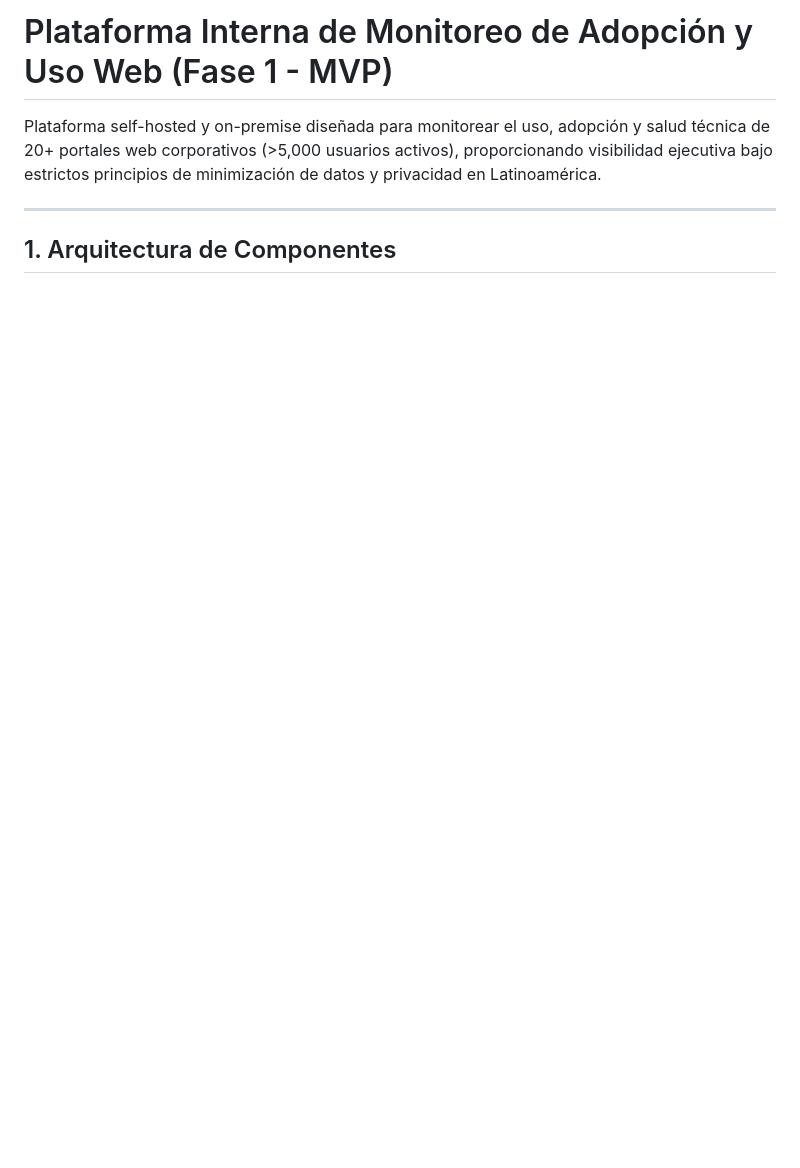
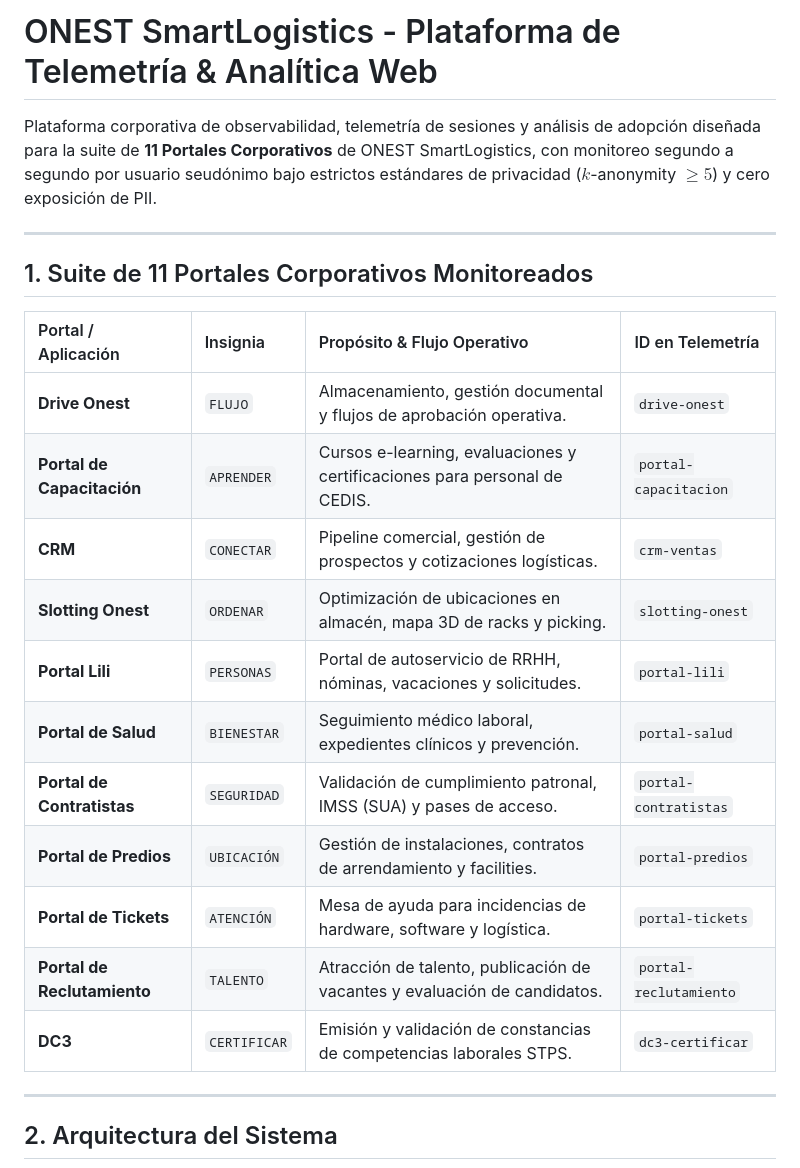
Before and after one commit to Jaleman9/PORTAL-MONITOREO, a Markdown page: README.md, the part around one of its changes. Drawn GitHub-style; blank space fills up the shorter version.

````diff
--- a/README.md
+++ b/README.md
@@ -1,10 +1,28 @@
-# Plataforma Interna de Monitoreo de Adopción y Uso Web (Fase 1 - MVP)
+# ONEST SmartLogistics - Plataforma de Telemetría & Analítica Web
 
-Plataforma self-hosted y on-premise diseñada para monitorear el uso, adopción y salud técnica de 20+ portales web corporativos (>5,000 usuarios activos), proporcionando visibilidad ejecutiva bajo estrictos principios de minimización de datos y privacidad en Latinoamérica.
+Plataforma corporativa de observabilidad, telemetría de sesiones y análisis de adopción diseñada para la suite de **11 Portales Corporativos** de ONEST SmartLogistics, con monitoreo segundo a segundo por usuario seudónimo bajo estrictos estándares de privacidad ($k$-anonymity $\ge 5$) y cero exposición de PII.
 
 ---
 
-## 1. Arquitectura de Componentes
+## 1. Suite de 11 Portales Corporativos Monitoreados
+
+| Portal / Aplicación | Insignia | Propósito & Flujo Operativo | ID en Telemetría |
+| :--- | :--- | :--- | :--- |
+| **Drive Onest** | `FLUJO` | Almacenamiento, gestión documental y flujos de aprobación operativa. | `drive-onest` |
+| **Portal de Capacitación** | `APRENDER` | Cursos e-learning, evaluaciones y certificaciones para personal de CEDIS. | `portal-capacitacion` |
+| **CRM** | `CONECTAR` | Pipeline comercial, gestión de prospectos y cotizaciones logísticas. | `crm-ventas` |
+| **Slotting Onest** | `ORDENAR` | Optimización de ubicaciones en almacén, mapa 3D de racks y picking. | `slotting-onest` |
+| **Portal Lili** | `PERSONAS` | Portal de autoservicio de RRHH, nóminas, vacaciones y solicitudes. | `portal-lili` |
+| **Portal de Salud** | `BIENESTAR` | Seguimiento médico laboral, expedientes clínicos y prevención. | `portal-salud` |
+| **Portal de Contratistas** | `SEGURIDAD` | Validación de cumplimiento patronal, IMSS (SUA) y pases de acceso. | `portal-contratistas` |
+| **Portal de Predios** | `UBICACIÓN` | Gestión de instalaciones, contratos de arrendamiento y facilities. | `portal-predios` |
+| **Portal de Tickets** | `ATENCIÓN` | Mesa de ayuda para incidencias de hardware, software y logística. | `portal-tickets` |
+| **Portal de Reclutamiento**| `TALENTO` | Atracción de talento, publicación de vacantes y evaluación de candidatos. | `portal-reclutamiento` |
+| **DC3** | `CERTIFICAR` | Emisión y validación de constancias de competencias laborales STPS. | `dc3-certificar` |
+
+---
+
+## 2. Arquitectura del Sistema
 
 ```mermaid
 flowchart LR
````
Also changed, not shown: other parts of README.md (+28 -90 lines).
